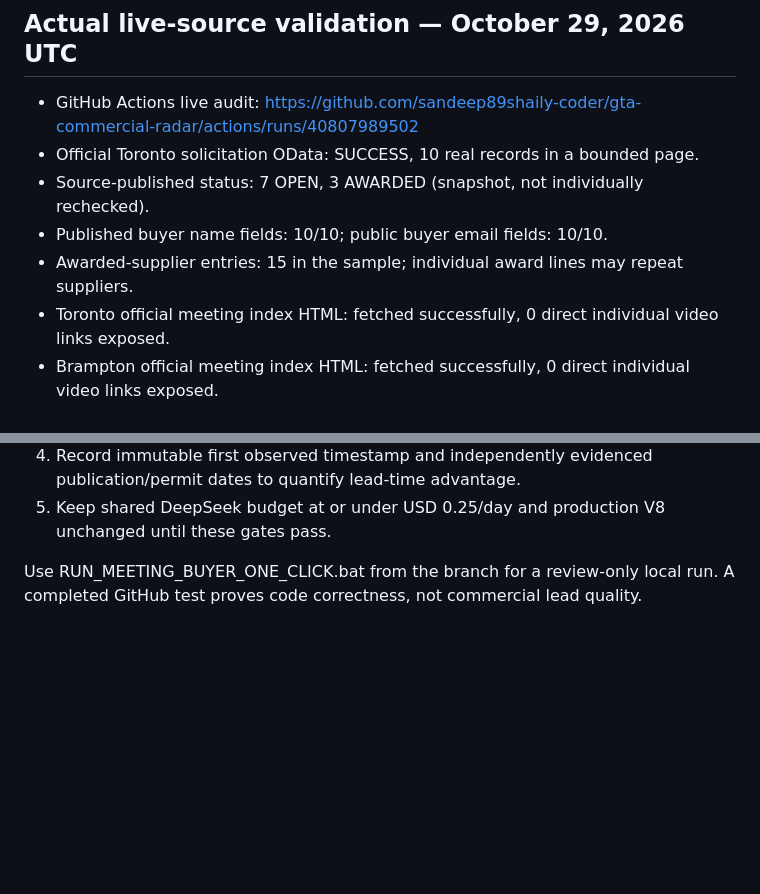
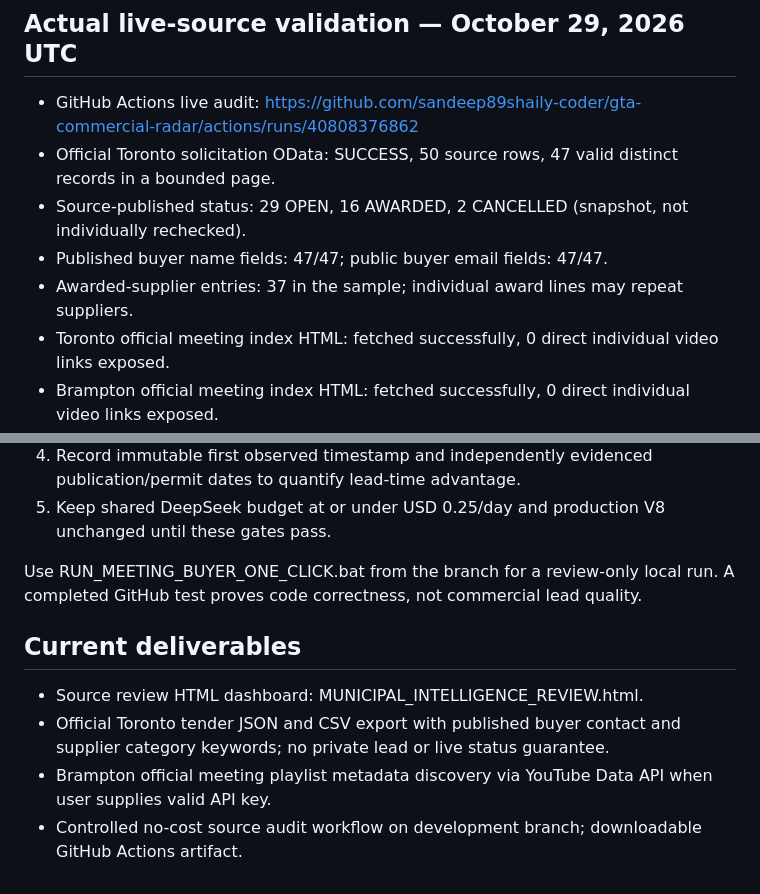
Before and after one commit to sandeep89shaily-coder/gta-commercial-radar, a Markdown page: GTA_MEETING_BUYER_INTEGRATION_STATUS.md, 2 parts joined by grey strips. Rendered like a GitHub page; blank space fills up the shorter version.

Commit message:
Update canonical pilot audit to verified 47-record Toronto OData sample and finished review dashboard

```diff
--- a/GTA_MEETING_BUYER_INTEGRATION_STATUS.md
+++ b/GTA_MEETING_BUYER_INTEGRATION_STATUS.md
@@ -31,11 +31,11 @@ The public visibility of a video does not authorize YouTube scraping/downloading
 Official procurement portals can load records via JavaScript. Checking only static HTML does NOT prove no tender exists. Merely naming an architect, site developer, or agent does not verify a purchasing decision-maker. AI-suggested roles and vendor status remain unverified.
 
 ## Actual live-source validation — October 29, 2026 UTC
-- GitHub Actions live audit: https://github.com/sandeep89shaily-coder/gta-commercial-radar/actions/runs/40807989502
-- Official Toronto solicitation OData: SUCCESS, 10 real records in a bounded page.
-- Source-published status: 7 OPEN, 3 AWARDED (snapshot, not individually rechecked).
-- Published buyer name fields: 10/10; public buyer email fields: 10/10.
-- Awarded-supplier entries: 15 in the sample; individual award lines may repeat suppliers.
+- GitHub Actions live audit: https://github.com/sandeep89shaily-coder/gta-commercial-radar/actions/runs/40808376862
+- Official Toronto solicitation OData: SUCCESS, 50 source rows, 47 valid distinct records in a bounded page.
+- Source-published status: 29 OPEN, 16 AWARDED, 2 CANCELLED (snapshot, not individually rechecked).
+- Published buyer name fields: 47/47; public buyer email fields: 47/47.
+- Awarded-supplier entries: 37 in the sample; individual award lines may repeat suppliers.
 - Toronto official meeting index HTML: fetched successfully, 0 direct individual video links exposed.
 - Brampton official meeting index HTML: fetched successfully, 0 direct individual video links exposed.
 - Brampton municipal site points to a verified council YouTube playlist; metadata discovery now supported via YouTube Data API with user-provided key, but no live API-key test.
@@ -58,3 +58,9 @@ Official procurement portals can load records via JavaScript. Checking only stat
 5. Keep shared DeepSeek budget at or under USD 0.25/day and production V8 unchanged until these gates pass.
 
 Use RUN_MEETING_BUYER_ONE_CLICK.bat from the branch for a review-only local run. A completed GitHub test proves code correctness, not commercial lead quality.
+
+## Current deliverables
+- Source review HTML dashboard: MUNICIPAL_INTELLIGENCE_REVIEW.html.
+- Official Toronto tender JSON and CSV export with published buyer contact and supplier category keywords; no private lead or live status guarantee.
+- Brampton official meeting playlist metadata discovery via YouTube Data API when user supplies valid API key.
+- Controlled no-cost source audit workflow on development branch; downloadable GitHub Actions artifact.
```
